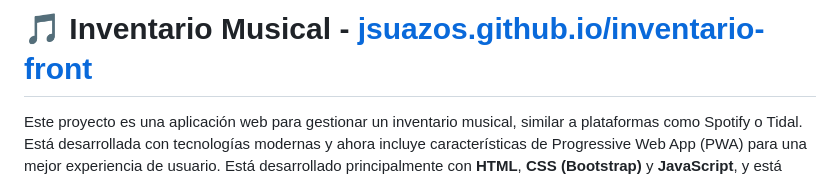
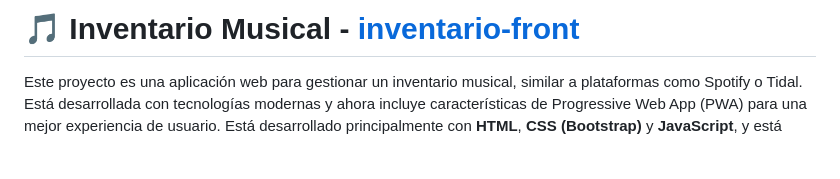
Before and after one commit to jsuazos/inventario-front, a Markdown page: README.md, the part around the change. Rendered like a GitHub page; blank space fills up the shorter version.

Commit message:
actualización README

```diff
--- a/README.md
+++ b/README.md
@@ -1,5 +1,5 @@
 
-# 🎵 Inventario Musical - [jsuazos.github.io/inventario-front](https://jsuazos.github.io/inventario-front)
+# 🎵 Inventario Musical - [inventario-front](https://jsuazos.github.io/inventario-front)
 
 Este proyecto es una aplicación web para gestionar un inventario musical, similar a plataformas como Spotify o Tidal. Está desarrollada con tecnologías modernas y ahora incluye características de Progressive Web App (PWA) para una mejor experiencia de usuario.
 Está desarrollado principalmente con **HTML**, **CSS (Bootstrap)** y **JavaScript**, y está desplegado en **GitHub Pages**.
```
